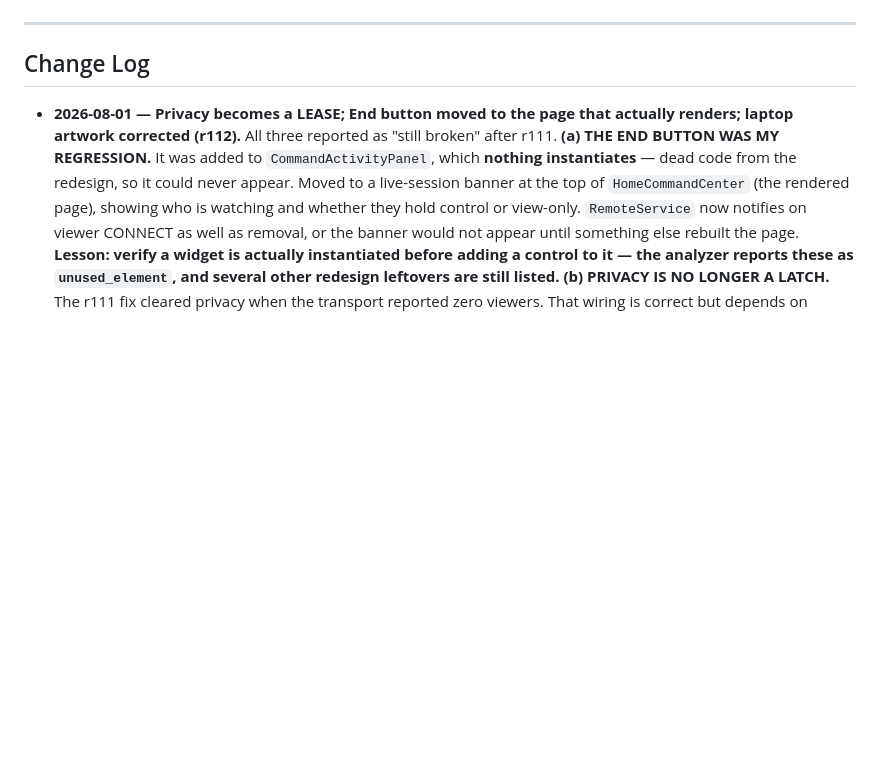
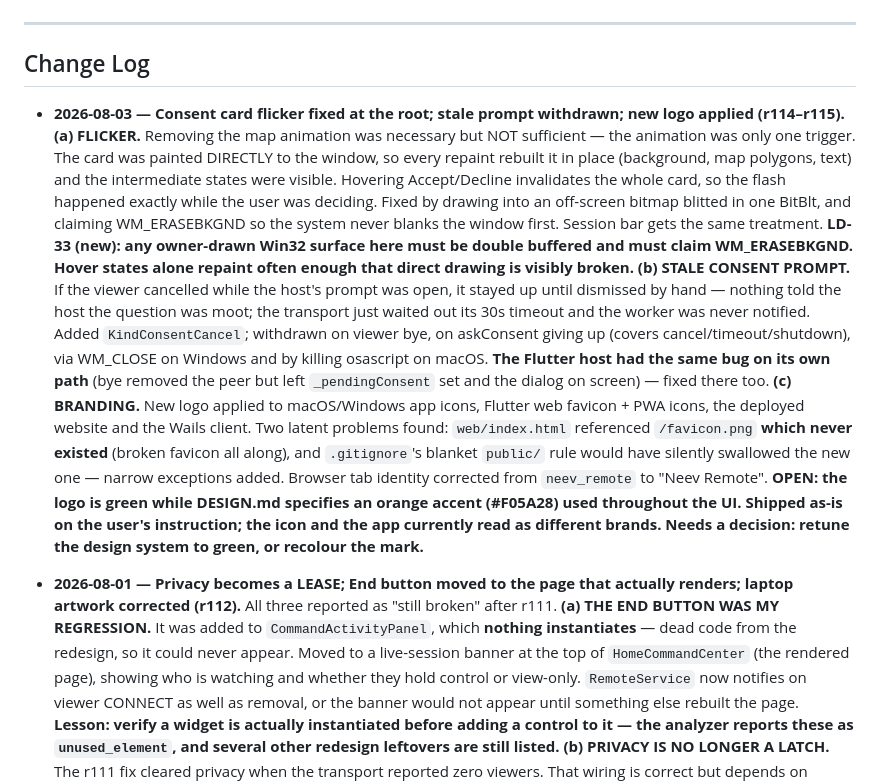
Before and after one commit to innopay-suresh/Neev, a Markdown page: PROJECT_MEMORY.md, the part around the change. GitHub-like rendering; blank space fills up the shorter version.

Commit message:
docs: record LD-33 (owner-drawn Win32 must be double buffered) and r114-r115
Co-Authored-By: Claude Opus 5 <noreply@anthropic.com>

```diff
--- a/PROJECT_MEMORY.md
+++ b/PROJECT_MEMORY.md
@@ -456,6 +456,37 @@ hardware-confirmed intact.
 ---
 
 ## Change Log
+
+- **2026-08-03 — Consent card flicker fixed at the root; stale prompt withdrawn;
+  new logo applied (r114–r115).**
+  **(a) FLICKER.** Removing the map animation was necessary but NOT sufficient —
+  the animation was only one trigger. The card was painted DIRECTLY to the
+  window, so every repaint rebuilt it in place (background, map polygons, text)
+  and the intermediate states were visible. Hovering Accept/Decline invalidates
+  the whole card, so the flash happened exactly while the user was deciding.
+  Fixed by drawing into an off-screen bitmap blitted in one BitBlt, and claiming
+  WM_ERASEBKGND so the system never blanks the window first. Session bar gets the
+  same treatment. **LD-33 (new): any owner-drawn Win32 surface here must be
+  double buffered and must claim WM_ERASEBKGND. Hover states alone repaint often
+  enough that direct drawing is visibly broken.**
+  **(b) STALE CONSENT PROMPT.** If the viewer cancelled while the host's prompt
+  was open, it stayed up until dismissed by hand — nothing told the host the
+  question was moot; the transport just waited out its 30s timeout and the worker
+  was never notified. Added `KindConsentCancel`; withdrawn on viewer bye, on
+  askConsent giving up (covers cancel/timeout/shutdown), via WM_CLOSE on Windows
+  and by killing osascript on macOS. **The Flutter host had the same bug on its
+  own path** (bye removed the peer but left `_pendingConsent` set and the dialog
+  on screen) — fixed there too.
+  **(c) BRANDING.** New logo applied to macOS/Windows app icons, Flutter web
+  favicon + PWA icons, the deployed website and the Wails client. Two latent
+  problems found: `web/index.html` referenced `/favicon.png` **which never
+  existed** (broken favicon all along), and `.gitignore`'s blanket `public/` rule
+  would have silently swallowed the new one — narrow exceptions added. Browser
+  tab identity corrected from `neev_remote` to "Neev Remote".
+  **OPEN: the logo is green while DESIGN.md specifies an orange accent
+  (#F05A28) used throughout the UI. Shipped as-is on the user's instruction; the
+  icon and the app currently read as different brands. Needs a decision: retune
+  the design system to green, or recolour the mark.**
 
 - **2026-08-01 — Privacy becomes a LEASE; End button moved to the page that
   actually renders; laptop artwork corrected (r112).** All three reported as
```
